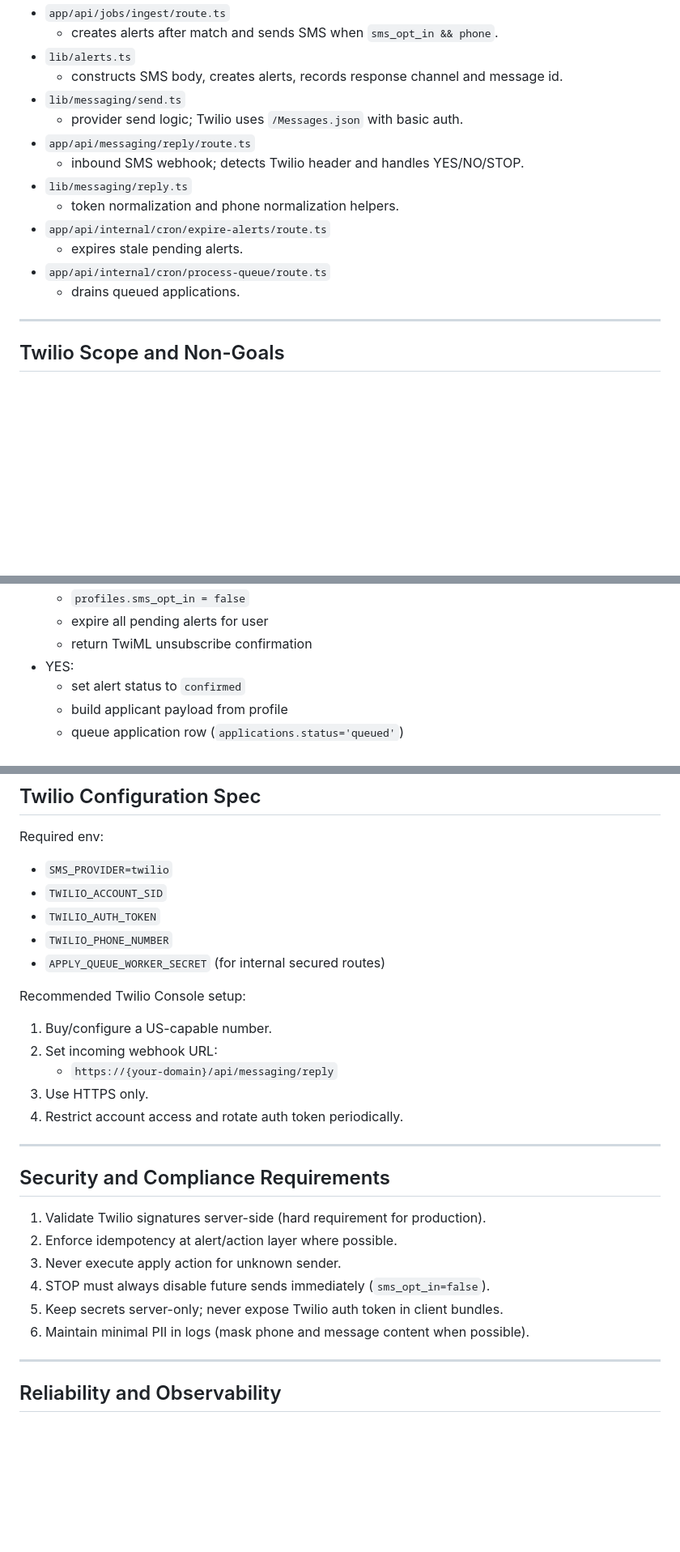
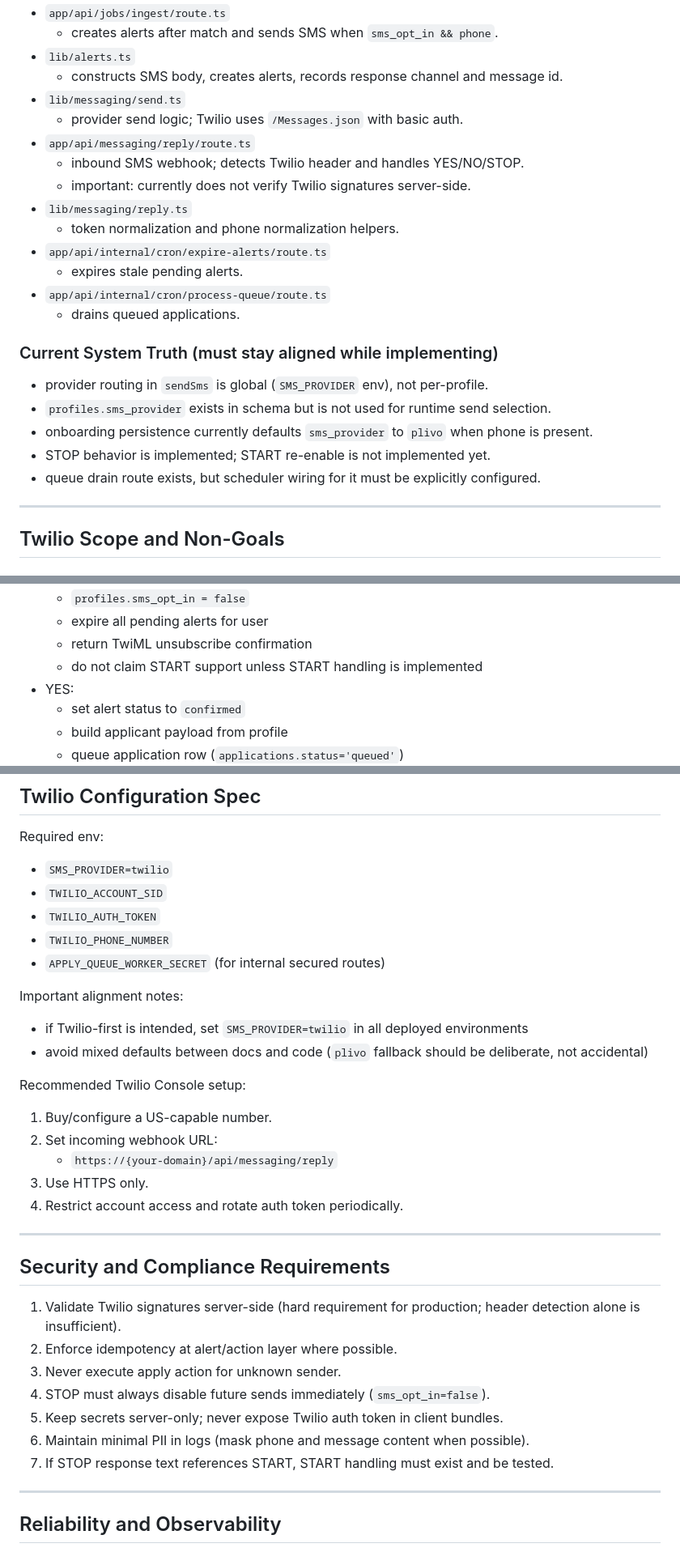
Before and after one commit to ysunkara-27/placeholder1, a Markdown page: docs/twilio-planning.md, 3 parts joined by grey strips. Shown at 81% size. GitHub-like rendering; blank space fills up the shorter version.

```diff
--- a/docs/twilio-planning.md
+++ b/docs/twilio-planning.md
@@ -69,12 +69,21 @@ This document is Twilio-first but compatible with provider abstraction (`plivo`
   - provider send logic; Twilio uses `/Messages.json` with basic auth.
 - `app/api/messaging/reply/route.ts`
   - inbound SMS webhook; detects Twilio header and handles YES/NO/STOP.
+  - important: currently does not verify Twilio signatures server-side.
 - `lib/messaging/reply.ts`
   - token normalization and phone normalization helpers.
 - `app/api/internal/cron/expire-alerts/route.ts`
   - expires stale pending alerts.
 - `app/api/internal/cron/process-queue/route.ts`
   - drains queued applications.
+
+### Current System Truth (must stay aligned while implementing)
+
+- provider routing in `sendSms` is global (`SMS_PROVIDER` env), not per-profile.
+- `profiles.sms_provider` exists in schema but is not used for runtime send selection.
+- onboarding persistence currently defaults `sms_provider` to `plivo` when phone is present.
+- STOP behavior is implemented; START re-enable is not implemented yet.
+- queue drain route exists, but scheduler wiring for it must be explicitly configured.
 
 ---
 
@@ -174,6 +185,7 @@ Behavior:
   - `profiles.sms_opt_in = false`
   - expire all pending alerts for user
   - return TwiML unsubscribe confirmation
+  - do not claim START support unless START handling is implemented
 - YES:
   - set alert status to `confirmed`
   - build applicant payload from profile
@@ -447,6 +525,11 @@ Required env:
 - `TWILIO_PHONE_NUMBER`
 - `APPLY_QUEUE_WORKER_SECRET` (for internal secured routes)
 
+Important alignment notes:
+
+- if Twilio-first is intended, set `SMS_PROVIDER=twilio` in all deployed environments
+- avoid mixed defaults between docs and code (`plivo` fallback should be deliberate, not accidental)
+
 Recommended Twilio Console setup:
 
 1. Buy/configure a US-capable number.
@@ -459,12 +542,13 @@ Recommended Twilio Console setup:
 
 ## Security and Compliance Requirements
 
-1. Validate Twilio signatures server-side (hard requirement for production).
+1. Validate Twilio signatures server-side (hard requirement for production; header detection alone is insufficient).
 2. Enforce idempotency at alert/action layer where possible.
 3. Never execute apply action for unknown sender.
 4. STOP must always disable future sends immediately (`sms_opt_in=false`).
 5. Keep secrets server-only; never expose Twilio auth token in client bundles.
 6. Maintain minimal PII in logs (mask phone and message content when possible).
+7. If STOP response text references START, START handling must exist and be tested.
 
 ---
 
```
Also changed, not shown: other parts of docs/twilio-planning.md (+96 -6 lines).
